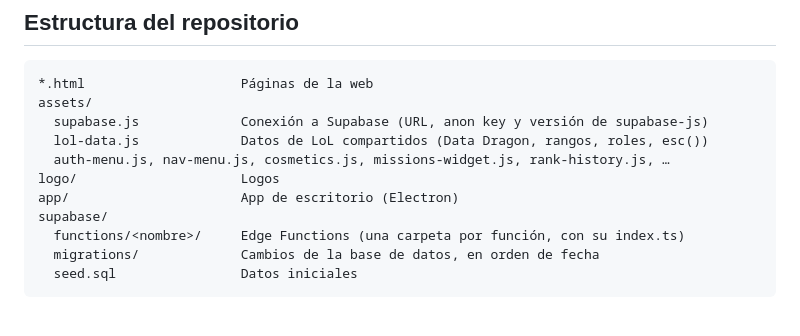
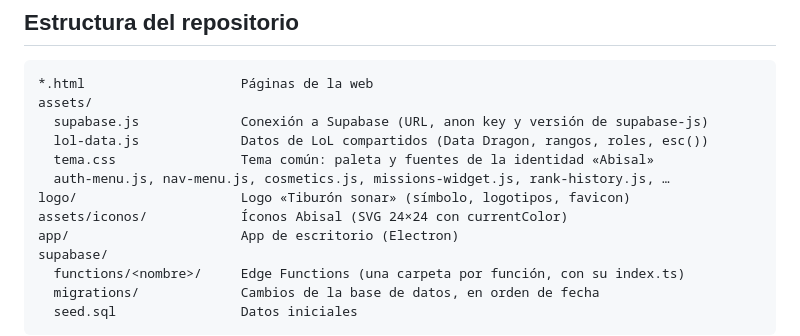
Before and after one commit to KyoSharkCode/SharkTracker, a Markdown page: README.md, the part around the change. GitHub-like rendering; blank space fills up the shorter version.

Commit message:
Docs: identidad Abisal aplicada (CLAUDE.md, PRODUCT.md, README)
Co-Authored-By: Claude Opus 5.5 <noreply@anthropic.com>
Claude-Session: https://claude.ai/code/session_01JR94JKEr3fxioRTgvgatoV

```diff
--- a/README.md
+++ b/README.md
@@ -61,8 +61,10 @@ La carpeta `app/` contiene **la app de escritorio de SharkTracker** (Electron),
 assets/
   supabase.js             Conexión a Supabase (URL, anon key y versión de supabase-js)
   lol-data.js             Datos de LoL compartidos (Data Dragon, rangos, roles, esc())
+  tema.css                Tema común: paleta y fuentes de la identidad «Abisal»
   auth-menu.js, nav-menu.js, cosmetics.js, missions-widget.js, rank-history.js, …
-logo/                     Logos
+logo/                     Logo «Tiburón sonar» (símbolo, logotipos, favicon)
+assets/iconos/            Íconos Abisal (SVG 24×24 con currentColor)
 app/                      App de escritorio (Electron)
 supabase/
   functions/<nombre>/     Edge Functions (una carpeta por función, con su index.ts)
```
Also changed, not shown: PRODUCT.md (+2 -2 lines), app/CLAUDE.md (+20 -24 lines).
